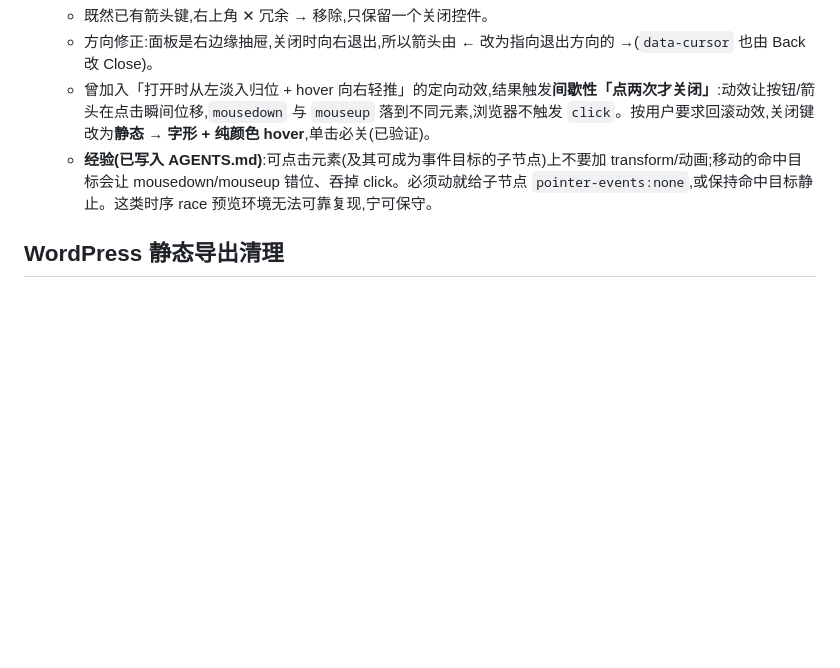
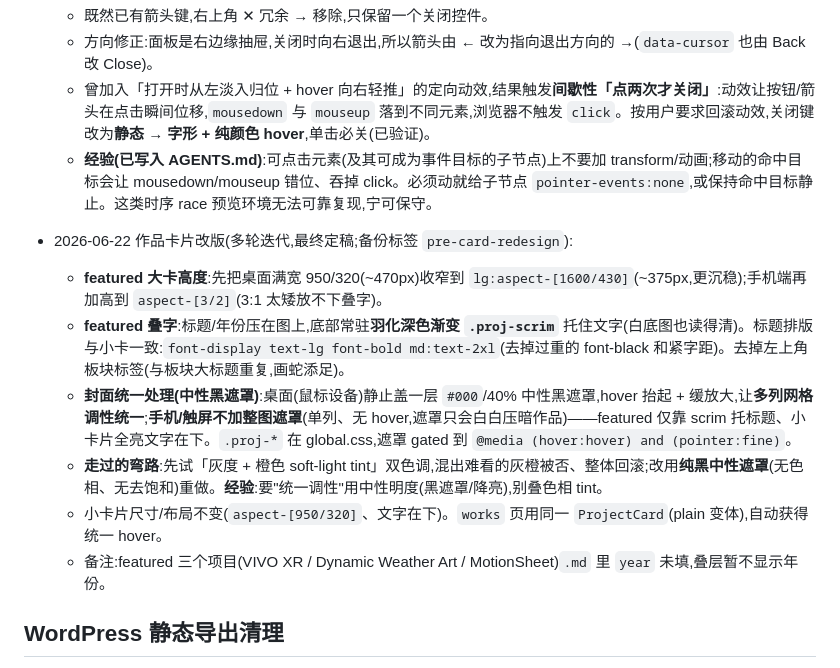
Before and after one commit to zerbLion/zerb-net, a Markdown page: docs/DONE.md, the part around the change. GitHub-like rendering; blank space fills up the shorter version.

Commit message:
docs: log card redesign round; note open-source decision
- DONE: record the multi-round card redesign (featured overlay, neutral black
  veil gated to mouse devices, responsive 3:2→1600/430 height, title weight/size
  matched to small cards, dropped pillar tag) and the gray-orange duotone dead end.
- TODO: mark the banner-size item done; note remaining tweaks (desktop height,
  unfilled year) and the open-source decision (repo private, secrets verified clean).

Co-Authored-By: Claude Opus 4.8 <noreply@anthropic.com>

```diff
--- a/docs/DONE.md
+++ b/docs/DONE.md
@@ -272,6 +272,14 @@
   - 曾加入「打开时从左淡入归位 + hover 向右轻推」的定向动效,结果触发**间歇性「点两次才关闭」**:动效让按钮/箭头在点击瞬间位移,`mousedown` 与 `mouseup` 落到不同元素,浏览器不触发 `click`。按用户要求回滚动效,关闭键改为**静态 → 字形 + 纯颜色 hover**,单击必关(已验证)。
   - **经验(已写入 AGENTS.md)**:可点击元素(及其可成为事件目标的子节点)上不要加 transform/动画;移动的命中目标会让 mousedown/mouseup 错位、吞掉 click。必须动就给子节点 `pointer-events:none`,或保持命中目标静止。这类时序 race 预览环境无法可靠复现,宁可保守。
 
+- 2026-06-22 作品卡片改版(多轮迭代,最终定稿;备份标签 `pre-card-redesign`):
+  - **featured 大卡高度**:先把桌面满宽 950/320(~470px)收窄到 `lg:aspect-[1600/430]`(~375px,更沉稳);手机端再加高到 `aspect-[3/2]`(3:1 太矮放不下叠字)。
+  - **featured 叠字**:标题/年份压在图上,底部常驻**羽化深色渐变 `.proj-scrim`** 托住文字(白底图也读得清)。标题排版与小卡一致:`font-display text-lg font-bold md:text-2xl`(去掉过重的 font-black 和紧字距)。去掉左上角板块标签(与板块大标题重复,画蛇添足)。
+  - **封面统一处理(中性黑遮罩)**:桌面(鼠标设备)静止盖一层 `#000`/40% 中性黑遮罩,hover 抬起 + 缓放大,让**多列网格调性统一**;**手机/触屏不加整图遮罩**(单列、无 hover,遮罩只会白白压暗作品)——featured 仅靠 scrim 托标题、小卡片全亮文字在下。`.proj-*` 在 global.css,遮罩 gated 到 `@media (hover:hover) and (pointer:fine)`。
+  - **走过的弯路**:先试「灰度 + 橙色 soft-light tint」双色调,混出难看的灰橙被否、整体回滚;改用**纯黑中性遮罩**(无色相、无去饱和)重做。**经验**:要"统一调性"用中性明度(黑遮罩/降亮),别叠色相 tint。
+  - 小卡片尺寸/布局不变(`aspect-[950/320]`、文字在下)。`works` 页用同一 `ProjectCard`(plain 变体),自动获得统一 hover。
+  - 备注:featured 三个项目(VIVO XR / Dynamic Weather Art / MotionSheet)`.md` 里 `year` 未填,叠层暂不显示年份。
+
 ## WordPress 静态导出清理
 
 - 根据当前文件状态推断，移除了部分 WordPress feed/API/archive 输出。
```
Also changed, not shown: docs/TODO.md (+2 -1 lines).
